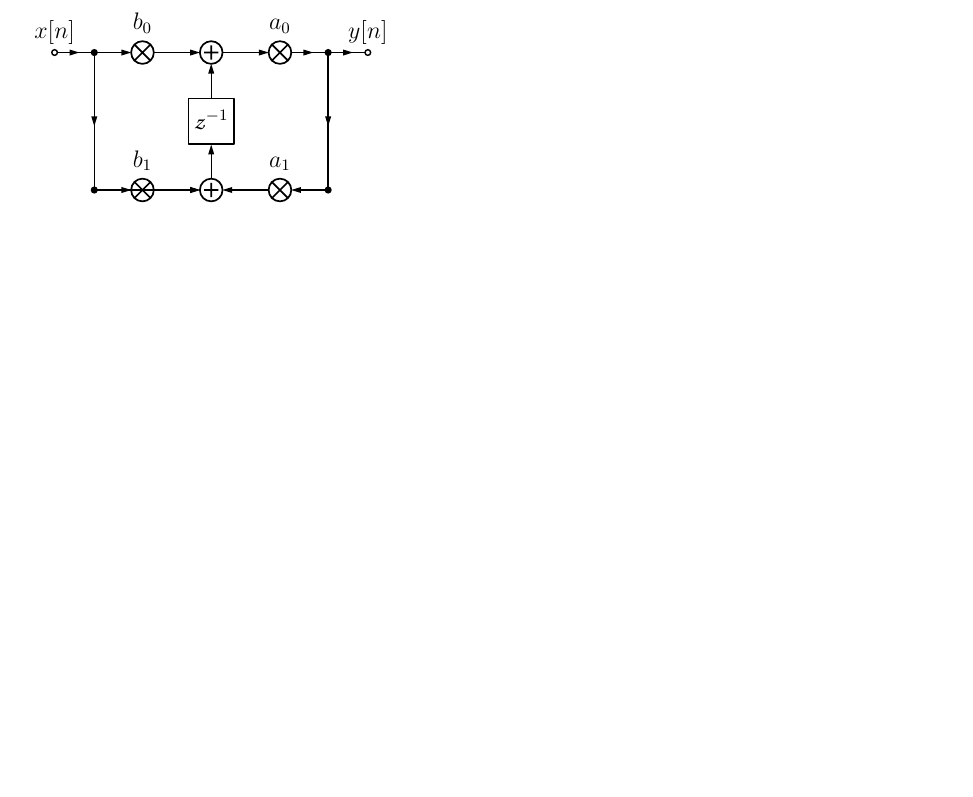
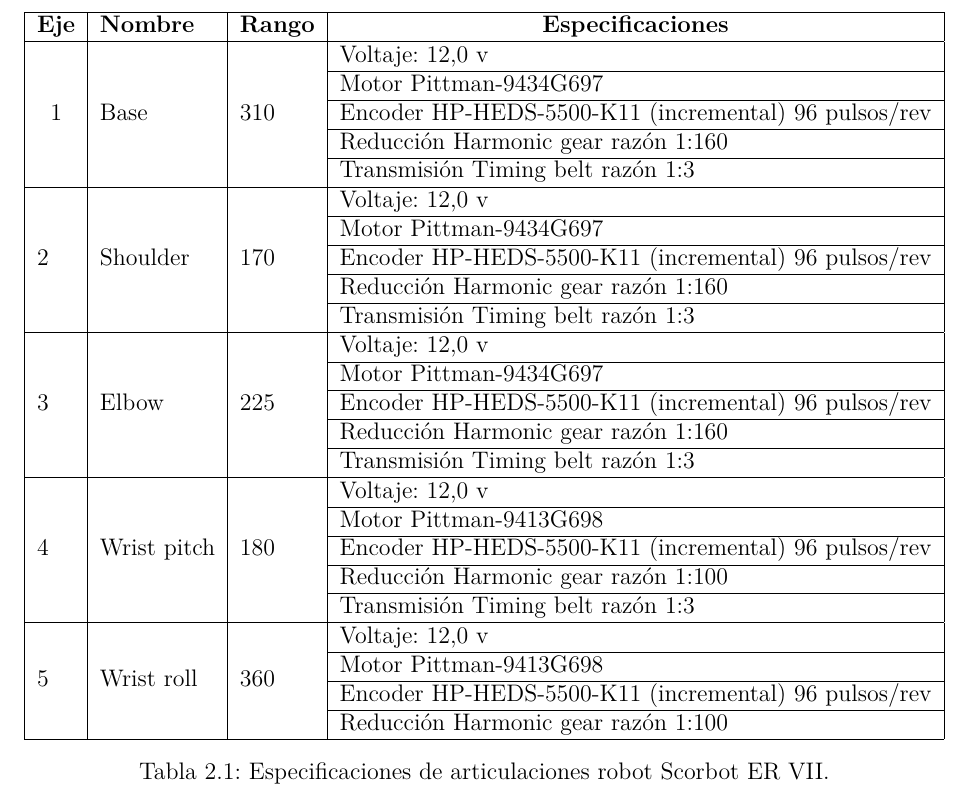
Before and after one commit to rorromr/memoria, a LaTeX document (memoria.tex, which reads cap2.tex): part of page 27 of 29 before the commit and part of page 19 of 29 after it, cut at the place of the change, the shorter picture padded with empty space. Compiled offline with pdfLaTeX.

Commit message:
Joint table

```diff
--- a/cap2.tex
+++ b/cap2.tex
@@ -13,7 +13,43 @@
   \label{cap2_scorbot}
 \end{figure}
 
-El sistema de actuación del robot se basa en el uso de poleas reductoras seguidas de engranajes armónicos (\textit{harmonic drives}) actuados por motores de corriente continua de imanes permanentes de una corriente máxima de \SI{18}{\ampere} a \SI{24}{\volt}. La carga máxima que puede llevar el robot es de \SI{2}{\kilo\gram} (incluido el peso del efector). Esta configuración asegura que el sistema es relativamente seguro para operar fuera de una jaula de seguridad \cite{scorbot1998}.
+El sistema de actuación del robot se basa en el uso de poleas reductoras seguidas de engranajes armónicos (\textit{harmonic drives}) actuados por motores de corriente continua de imanes permanentes de una corriente máxima de \SI{6,22}{\ampere} a \SI{12,0}{\volt}. La carga máxima que puede llevar el robot es de \SI{2}{\kilo\gram} (incluido el peso del efector). Esta configuración asegura que el sistema es seguro para operar fuera de una jaula de seguridad \cite{scorbot1998}.
+
+
+\begin{table}[]
+\centering
+\begin{tabular}{|l|l|l|l|}
+\hline
+\multicolumn{1}{|c|}{\textbf{Eje}} & \textbf{Nombre} & \textbf{Rango} & \multicolumn{1}{c|}{\textbf{Especificaciones}} \\ \hline
+\multicolumn{1}{|c|}{\multirow{5}{*}{1}} & \multirow{5}{*}{Base} & \multirow{5}{*}{310} & Voltaje: 12,0 v \\ \cline{4-4}
+\multicolumn{1}{|c|}{} &  &  & Motor Pittman-9434G697 \\ \cline{4-4}
+\multicolumn{1}{|c|}{} &  &  & Encoder HP-HEDS-5500-K11 (incremental) 96 pulsos/rev \\ \cline{4-4}
+\multicolumn{1}{|c|}{} &  &  & Reducción Harmonic gear razón 1:160 \\ \cline{4-4}
+\multicolumn{1}{|c|}{} &  &  & Transmisión Timing belt razón 1:3 \\ \hline
+\multirow{5}{*}{2} & \multirow{5}{*}{Shoulder} & \multirow{5}{*}{170} & Voltaje: 12,0 v \\ \cline{4-4}
+ &  &  & Motor Pittman-9434G697 \\ \cline{4-4}
+ &  &  & Encoder HP-HEDS-5500-K11 (incremental) 96 pulsos/rev \\ \cline{4-4}
+ &  &  & Reducción Harmonic gear razón 1:160 \\ \cline{4-4}
+ &  &  & Transmisión Timing belt razón 1:3 \\ \hline
+\multirow{5}{*}{3} & \multirow{5}{*}{Elbow} & \multirow{5}{*}{225} & Voltaje: 12,0 v \\ \cline{4-4}
+ &  &  & Motor Pittman-9434G697 \\ \cline{4-4}
+ &  &  & Encoder HP-HEDS-5500-K11 (incremental) 96 pulsos/rev \\ \cline{4-4}
+ &  &  & Reducción Harmonic gear razón 1:160 \\ \cline{4-4}
+ &  &  & Transmisión Timing belt razón 1:3 \\ \hline
+\multirow{5}{*}{4} & \multirow{5}{*}{Wrist pitch} & \multirow{5}{*}{180} & Voltaje: 12,0 v \\ \cline{4-4}
+ &  &  & Motor Pittman-9413G698 \\ \cline{4-4}
+ &  &  & Encoder HP-HEDS-5500-K11 (incremental) 96 pulsos/rev \\ \cline{4-4}
+ &  &  & Reducción Harmonic gear razón 1:100 \\ \cline{4-4}
+ &  &  & Transmisión Timing belt razón 1:3 \\ \hline
+\multirow{4}{*}{5} & \multirow{4}{*}{Wrist roll} & \multirow{4}{*}{360} & Voltaje: 12,0 v \\ \cline{4-4}
+ &  &  & Motor Pittman-9413G698 \\ \cline{4-4}
+ &  &  & Encoder HP-HEDS-5500-K11 (incremental) 96 pulsos/rev \\ \cline{4-4}
+ &  &  & Reducción Harmonic gear razón 1:100 \\ \hline
+\end{tabular}
+\caption{Especificaciones de articulaciones robot Scorbot ER VII.}
+\label{my-label}
+\end{table}
+
 
 \section{Conceptos de cinemática}
 
@@ -232,74 +268,3 @@
 \end{figure}
 
 Notamos que su configuración cinemática es similar a la que posee el robot Scorbot ER-VII, pues tiene una base capaz de rotar y la mayoría de sus articulaciones tienen una configuración que permite un movimiento en el plano.
-
-\newpage
-
-\begin{tikzpicture}
-
-	% Place nodes using a matrix
-	\matrix[row sep=6mm, column sep=6mm]
-	{
-		%--------------------------------------------------------------------
-		\node[dspnodeopen,dsp/label=above] (m00) {$x[n]$};    &
-		\node[dspnodefull]                 (m01) {};          &
-		\node[dspmixer, dsp/label=above]   (m02) {$b_0$};     &
-		\node[dspadder]                    (m03) {};          &
-		\node[dspmixer, dsp/label=above]   (m04) {$a_0$};   &
-		\node[dspnodefull]                 (m05) {};          &
-		\node[dspnodeopen,dsp/label=above] (m06) {$y[n]$};    & \\
-		%--------------------------------------------------------------------
-		\node[coordinate]                  (m10) {};          &
-		\node[coordinate]                  (m11) {};          &
-		\node[coordinate]                  (m12) {};          &
-		\node[dspsquare]                   (m13) {$\z^{-1}$}; &
-		\node[coordinate]                  (m14) {};          &
-		\node[coordinate]                  (m15) {};          &
-		\node[coordinate]                  (m16) {};          & \\
-		%--------------------------------------------------------------------
-		\node[coordinate]                  (m20) {};          &
-		\node[dspnodefull]                 (m21) {};          &
-		\node[dspmixer, dsp/label=above]   (m22) {$b_1$};     &
-		\node[dspadder]                    (m23) {};          &
-		\node[dspmixer, dsp/label=above]   (m24) {$a_1$};    &
-		\node[dspnodefull]                 (m25) {};          &
-		\node[coordinate]                  (m26) {};          & \\
-	};
-
-	% Draw connections
-
-	\begin{scope}[start chain]
-		\chainin (m00);
-		\chainin (m01) [join=by dspflow];
-		\chainin (m02) [join=by dspconn];
-		\chainin (m03) [join=by dspconn];
-		\chainin (m04) [join=by dspconn];
-		\chainin (m05) [join=by dspflow];
-		\chainin (m06) [join=by dspflow];
-	\end{scope}
-
-	\begin{scope}[start chain]
-		\chainin (m01);
-		\chainin (m21) [join=by dspflow];
-		\chainin (m22) [join=by dspconn];
-		\chainin (m23) [join=by dspconn];
-		\chainin (m13) [join=by dspconn];
-		\chainin (m03) [join=by dspconn];
-	\end{scope}
-
-	\begin{scope}[start chain]
-		\chainin (m21);
-		\chainin (m23) [join=by dspconn];
-	\end{scope}
-
-
-	\begin{scope}[start chain]
-		\chainin (m05);
-		\chainin (m25) [join=by dspflow];
-		\chainin (m24) [join=by dspconn];
-		\chainin (m23) [join=by dspconn];
-	\end{scope}
-
-
-
-\end{tikzpicture}
```
Also changed, not shown: img/cap2/ethercat_asic.png, img/cap2/xmc4800.jpg, img/cap3/scorbot_ervii.jpg (added), img/cap3/tdf2.svg (added), cap2.tex (2 more changed lines).
